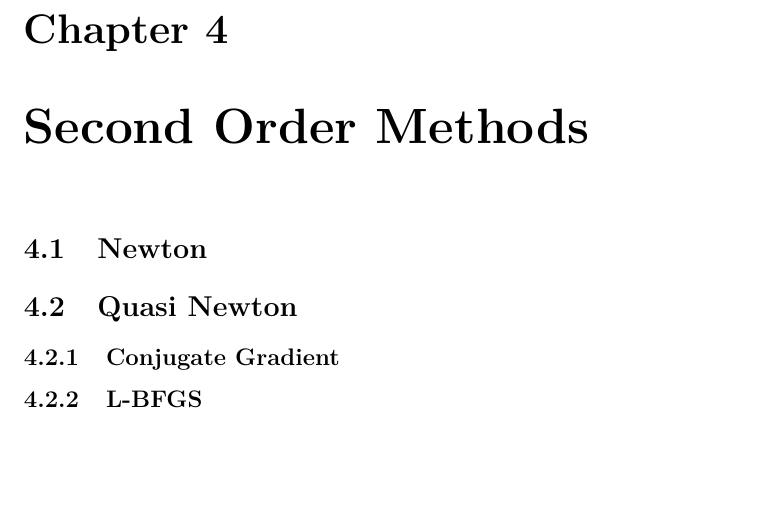
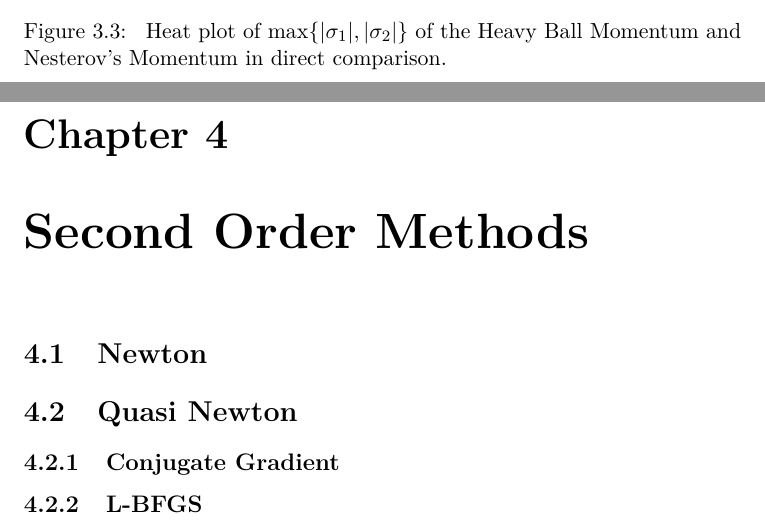
Before and after one commit to FelixBenning/masterthesis, a LaTeX thesis (Masterthesis.tex, which reads chapter/momentum.tex): part of page 40 of 51 before the commit and two parts of pages 40 and 41 of 52 after it, the two joined at a grey line, cut at the place of the change, the shorter picture padded with empty space. Compiled offline with pdfLaTeX.

Commit message:
add comparison figures

```diff
--- a/chapter/momentum.tex
+++ b/chapter/momentum.tex
@@ -439,3 +446,15 @@ So why are we even considering Nesterov's Momentum then?
+	\begin{minipage}{1\textwidth}
+		\centering
+		\def\svgwidth{1\textwidth}
+		\input{media/nesterov_rates.pdf_tex}
+	\end{minipage}
+	\caption{
+		Heat plot of \(\max\{|\sigma_1|,|\sigma_2|\}\) of the Heavy Ball
+		Momentum and Nesterov's Momentum in direct comparison.
+	}
+	\label{fig: compare rates}
+\end{figure}
+
 \section{Complexity Bounds}
 
 \section{Adam \& Nadam}
```
Also changed, not shown: chapter/momentum.tex (7 more changed lines).
